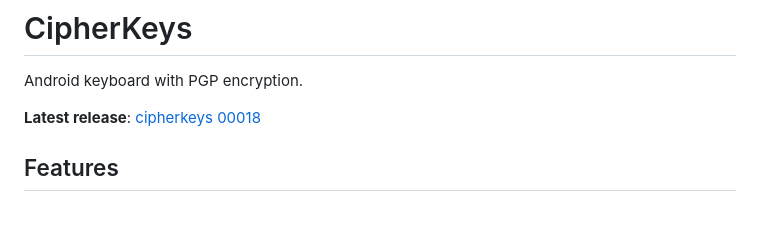
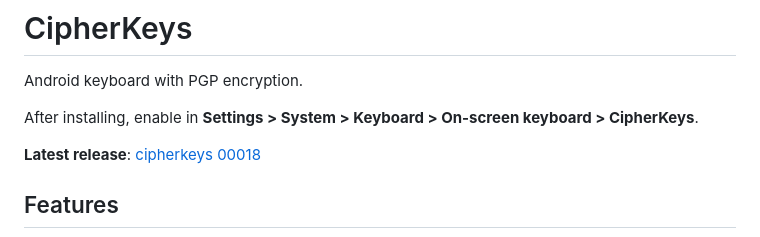
Before and after one commit to mlekudev/cipherkeys, a Markdown page: README.md, the part around the change. Drawn GitHub-style; blank space fills up the shorter version.

Commit message:
docs: add keyboard enable instruction in system settings

```diff
--- a/README.md
+++ b/README.md
@@ -1,6 +1,8 @@
 # CipherKeys
 
 Android keyboard with PGP encryption.
+
+After installing, enable in **Settings > System > Keyboard > On-screen keyboard > CipherKeys**.
 
 **Latest release**: [cipherkeys 00018](https://git.smesh.lol/cipherkeys-releases/raw/cipherkeys-v00018.apk)
 
```
